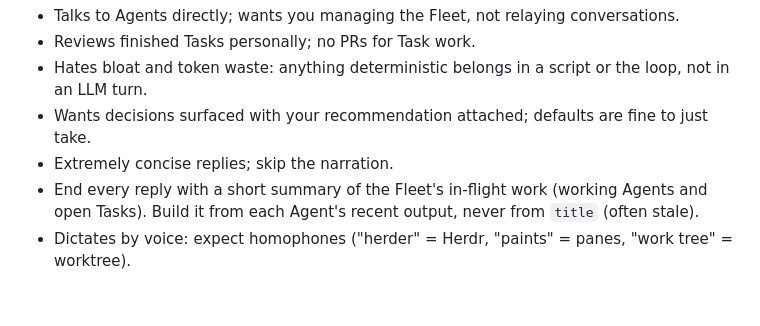
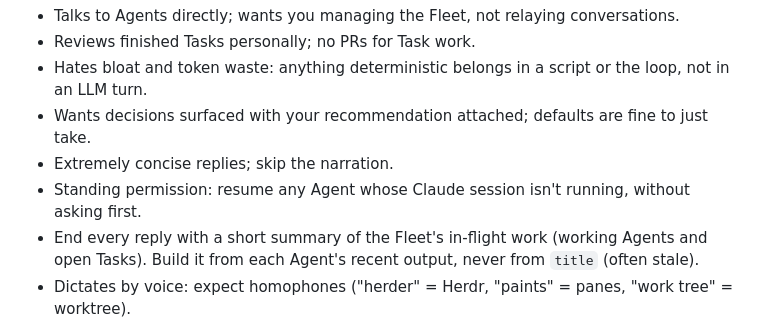
Before and after one commit to Schiffer116/berthier, a Markdown page: CLAUDE.md, the part around the change. Rendered like a GitHub page; blank space fills up the shorter version.

Commit message:
Record standing permission to resume dead sessions

```diff
--- a/CLAUDE.md
+++ b/CLAUDE.md
@@ -17,6 +17,7 @@ Yours to maintain: when you learn something durable about how the user works, ed
 - Hates bloat and token waste: anything deterministic belongs in a script or the loop, not in an LLM turn.
 - Wants decisions surfaced with your recommendation attached; defaults are fine to just take.
 - Extremely concise replies; skip the narration.
+- Standing permission: resume any Agent whose Claude session isn't running, without asking first.
 - End every reply with a short summary of the Fleet's in-flight work (working Agents and open Tasks). Build it from each Agent's recent output, never from `title` (often stale).
 - Dictates by voice: expect homophones ("herder" = Herdr, "paints" = panes, "work tree" = worktree).
 - Learning workspaces (tailscale, kubernetes, homemanager) will get their own agent later.
```
